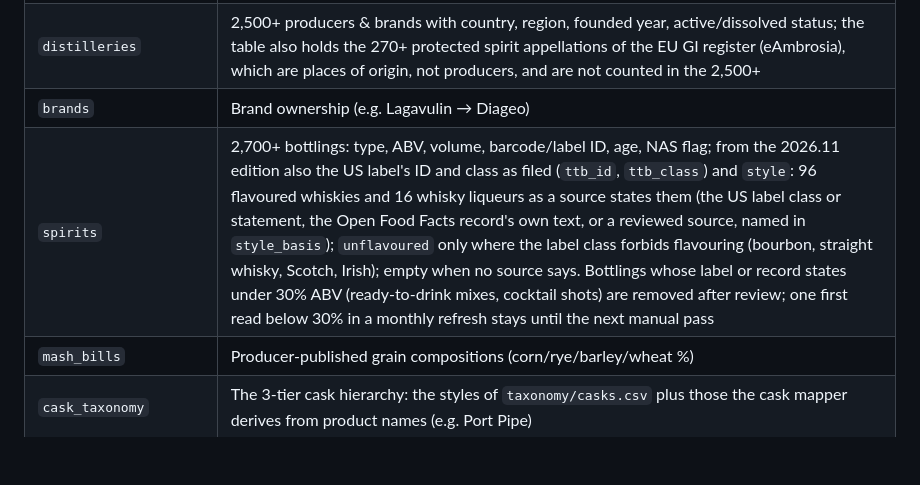
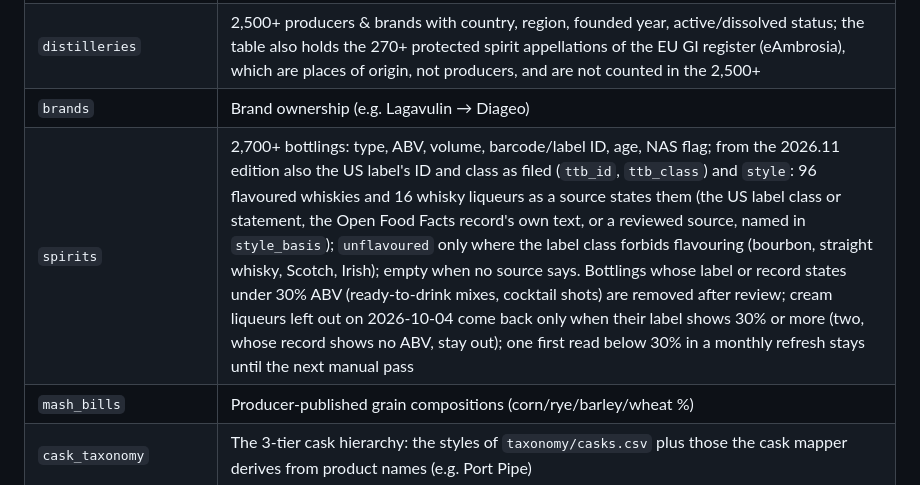
Before and after one commit to WhiskyyDB/whisky-database, a Markdown page: DATA_DICTIONARY.md, the part around the change. Rendered like a GitHub page; blank space fills up the shorter version.

Commit message:
docs(site): cream liqueurs still out when no ABV shows; the full list of under-30% removals

```diff
--- a/DATA_DICTIONARY.md
+++ b/DATA_DICTIONARY.md
@@ -55,7 +55,7 @@ The commercial snapshot normalizes into 10 tables:
 | `data_sources` | Provenance ledger: source name, type, endpoint, license notes, access timestamp |
 | `distilleries` | 2,500+ producers & brands with country, region, founded year, active/dissolved status; the table also holds the 270+ protected spirit appellations of the EU GI register (eAmbrosia), which are places of origin, not producers, and are not counted in the 2,500+ |
 | `brands` | Brand ownership (e.g. Lagavulin → Diageo) |
-| `spirits` | 2,700+ bottlings: type, ABV, volume, barcode/label ID, age, NAS flag; from the 2026.11 edition also the US label's ID and class as filed (`ttb_id`, `ttb_class`) and `style`: 96 flavoured whiskies and 16 whisky liqueurs as a source states them (the US label class or statement, the Open Food Facts record's own text, or a reviewed source, named in `style_basis`); `unflavoured` only where the label class forbids flavouring (bourbon, straight whisky, Scotch, Irish); empty when no source says. Bottlings whose label or record states under 30% ABV (ready-to-drink mixes, cocktail shots) are removed after review; one first read below 30% in a monthly refresh stays until the next manual pass |
+| `spirits` | 2,700+ bottlings: type, ABV, volume, barcode/label ID, age, NAS flag; from the 2026.11 edition also the US label's ID and class as filed (`ttb_id`, `ttb_class`) and `style`: 96 flavoured whiskies and 16 whisky liqueurs as a source states them (the US label class or statement, the Open Food Facts record's own text, or a reviewed source, named in `style_basis`); `unflavoured` only where the label class forbids flavouring (bourbon, straight whisky, Scotch, Irish); empty when no source says. Bottlings whose label or record states under 30% ABV (ready-to-drink mixes, cocktail shots) are removed after review; cream liqueurs left out on 2026-10-04 come back only when their label shows 30% or more (two, whose record shows no ABV, stay out); one first read below 30% in a monthly refresh stays until the next manual pass |
 | `mash_bills` | Producer-published grain compositions (corn/rye/barley/wheat %) |
 | `cask_taxonomy` | The 3-tier cask hierarchy: the styles of `taxonomy/casks.csv` plus those the cask mapper derives from product names (e.g. Port Pipe) |
 | `spirit_casks` | 1,200+ spirit↔cask maturation mappings with stage and fill type (rule-derived from product names and US labeling law, producer-published for the curated seed) |
```
Also changed, not shown: CHANGELOG.md (+1 -1 lines).
